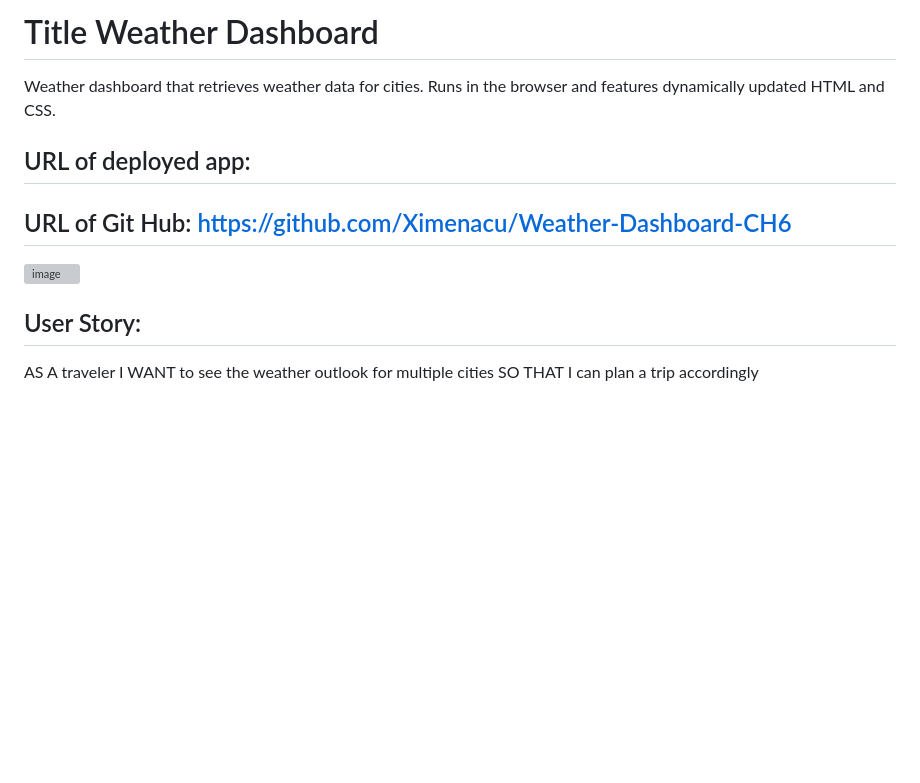
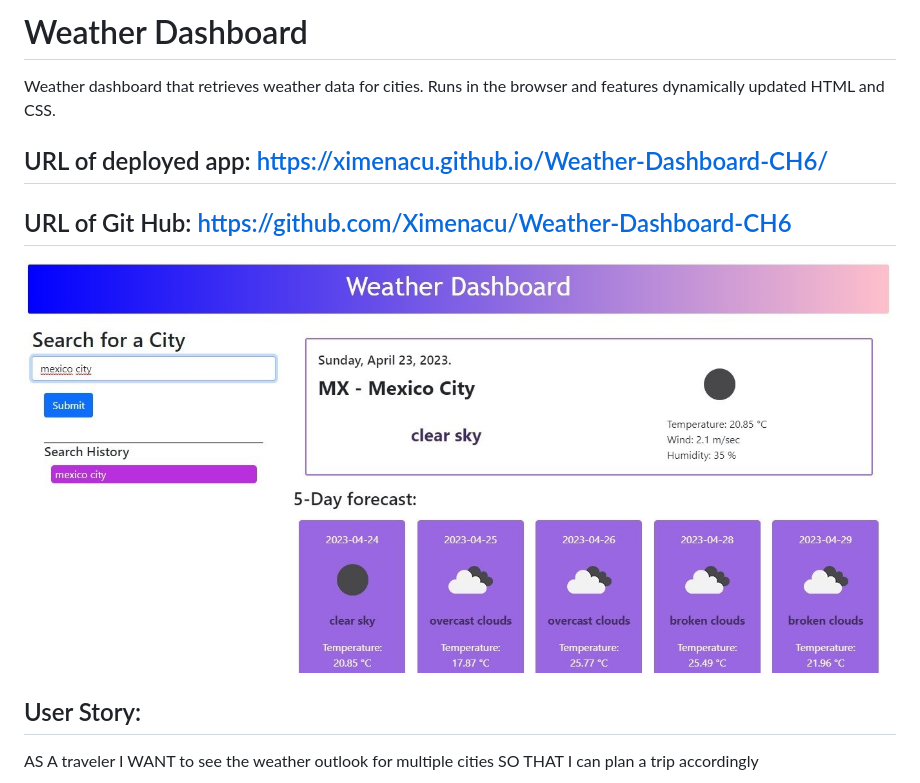
Before and after one commit to Ximenacu/Weather-Dashboard-CH6, a Markdown page: README.md, the part around the change printed below. GitHub-like rendering; pictures changed too: WeatherDashboardSS.jpg (added); blank space fills up the shorter version; grey boxes are pictures that could not be loaded.

```diff
--- a/README.md
+++ b/README.md
@@ -1,12 +1,12 @@
-# Title Weather Dashboard
+# Weather Dashboard
 
 Weather dashboard that retrieves weather data for cities. Runs in the browser and features dynamically updated HTML and CSS.
 
-## URL of deployed app:
+## URL of deployed app: https://ximenacu.github.io/Weather-Dashboard-CH6/
 
 ## URL of Git Hub: https://github.com/Ximenacu/Weather-Dashboard-CH6
 
-![image](img_name.jpg)
+![image](WeatherDashboardSS.jpg)
 
 ## User Story:
 AS A traveler
```
Also changed, not shown: other parts of README.md (+1 -1 lines), 5 other files.
